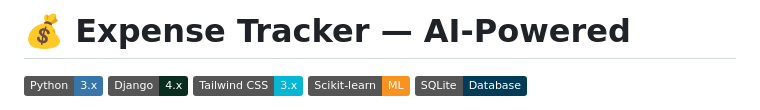
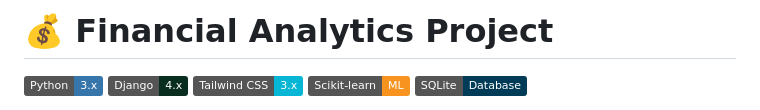
Before and after one commit to Saksham3124/Expense_tracker, a Markdown page: README.md, the part around the change. Rendered like a GitHub page; badges without logos.

Commit message:
Rename project from Expense Tracker to Financial Analytics

```diff
--- a/README.md
+++ b/README.md
@@ -1,4 +1,4 @@
-# 💰 Expense Tracker — AI-Powered
+# 💰 Financial Analytics Project
 
 ![Python](https://img.shields.io/badge/Python-3.x-3776AB?style=flat&logo=python&logoColor=white)
 ![Django](https://img.shields.io/badge/Django-4.x-092E20?style=flat&logo=django&logoColor=white)
```
